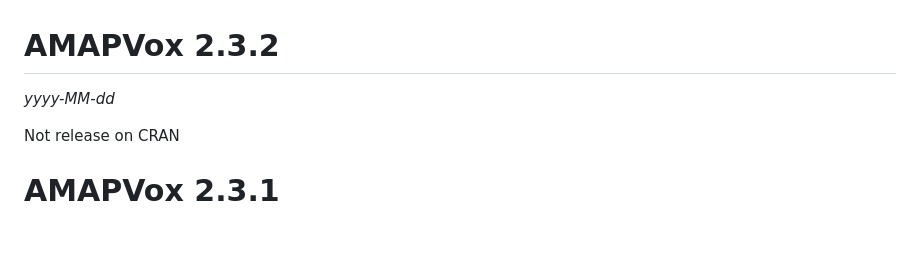
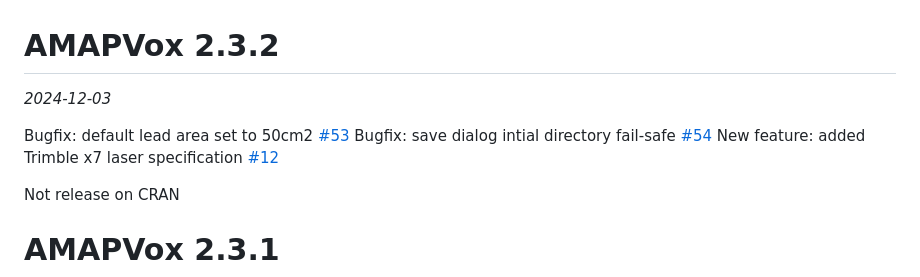
Before and after one commit to umr-amap/AMAPVox, a Markdown page: NEWS.md, the part around the change. Rendered like a GitHub page; blank space fills up the shorter version.

```diff
--- a/NEWS.md
+++ b/NEWS.md
@@ -1,6 +1,10 @@
 # AMAPVox 2.3.2
 
-*yyyy-MM-dd*
+*2024-12-03*
+
+Bugfix: default lead area set to 50cm2 [#53](https://forge.ird.fr/amap/amapvox/AMAPVox/-/issues/53)
+Bugfix: save dialog intial directory fail-safe [#54](https://forge.ird.fr/amap/amapvox/AMAPVox/-/issues/54)
+New feature: added Trimble x7 laser specification [#12](https://forge.ird.fr/amap/amapvox/AMAPVox/-/issues/120)
 
 Not release on CRAN
 
```
